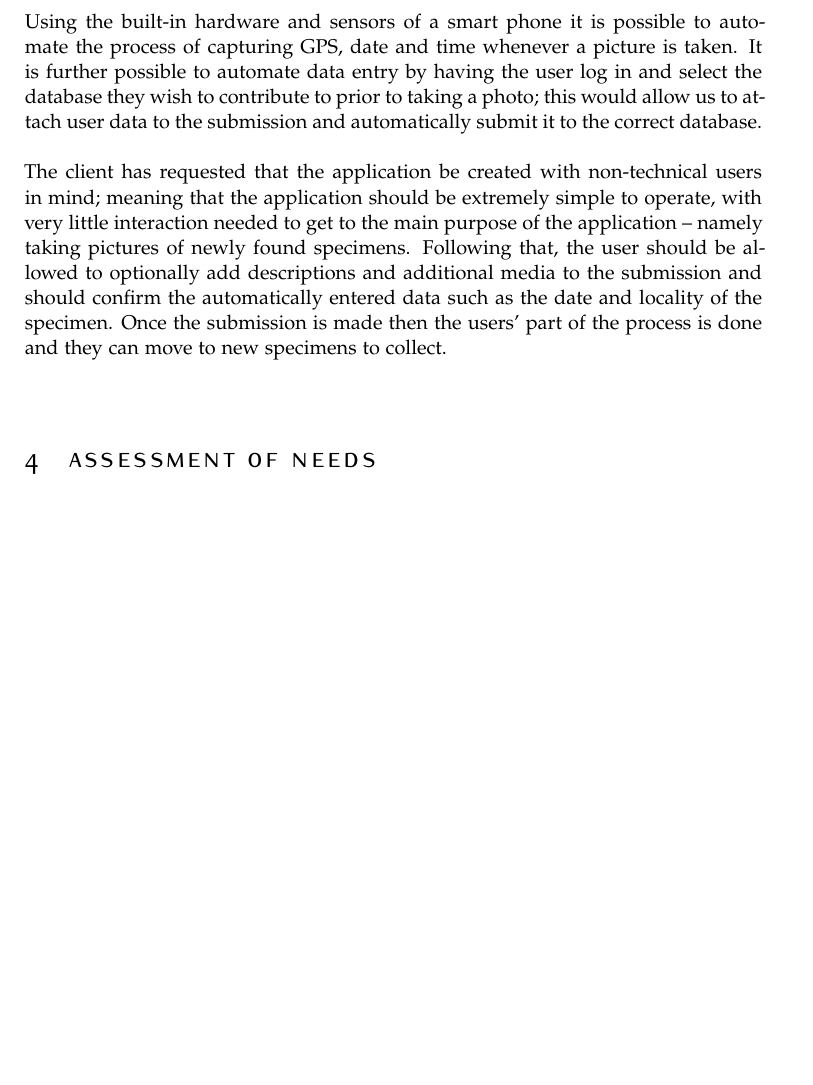
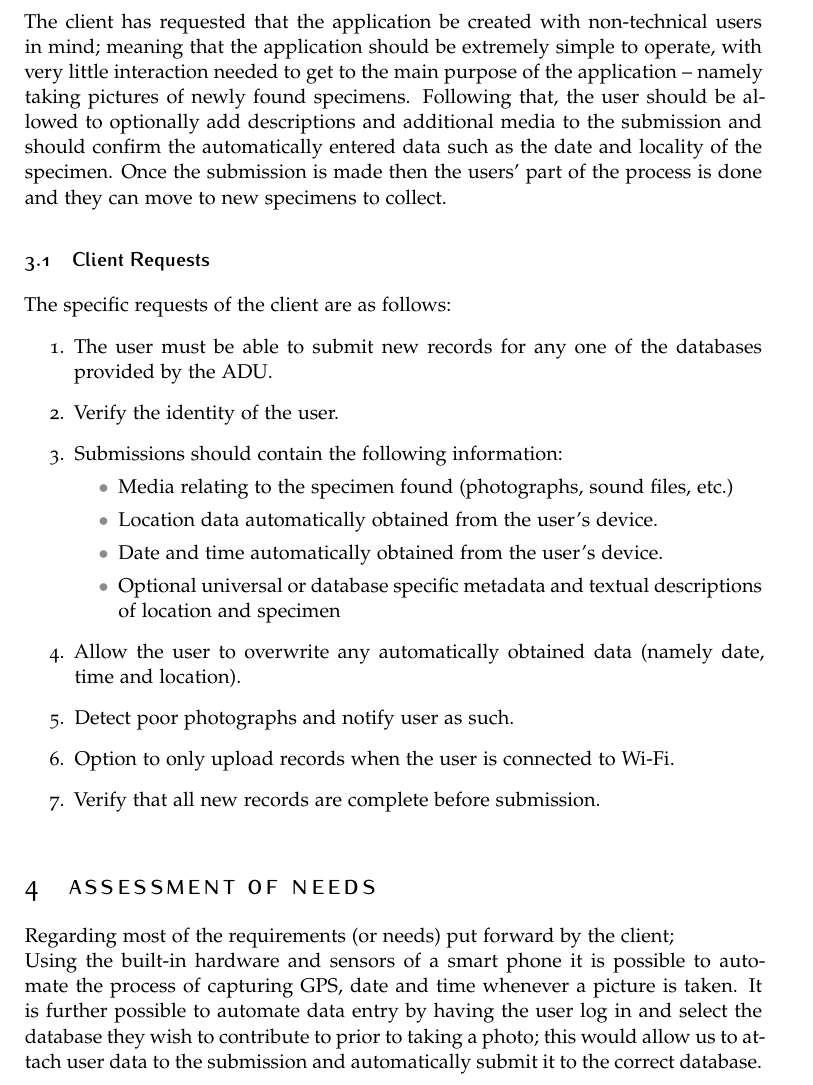
Before and after one commit to EternalDeiwos/ru_mobile_dev_project, a LaTeX document (needs_assessment_doc/needs_assessment.tex): part of page 3 of 3, cut so that both start at the same text, the shorter picture padded with empty space. Compiled offline with pdfLaTeX.

Commit message:
updated needs assessment

```diff
--- a/needs_assessment_doc/needs_assessment.tex
+++ b/needs_assessment_doc/needs_assessment.tex
@@ -166,15 +166,39 @@ On the second page, the user can enter up to three records at once on any of the
 The client would like an android smart phone application to be developed that will reduce the human error in the process of capturing information of specimens as mentioned in Section~\vref{sub:the_problem}. In it's simplest form, users of the application should be able to submit photos and metadata of specimens found in the wild while automating as much of the data capture process as possible. This serves to decrease the barrier to entry for participation in this citizen science project and therefore would hopefully increase participation. \\
 
 \noindent
-Using the built-in hardware and sensors of a smart phone it is possible to automate the process of capturing GPS, date and time whenever a picture is taken. It is further possible to automate data entry by having the user log in and select the database they wish to contribute to prior to taking a photo; this would allow us to attach user data to the submission and automatically submit it to the correct database. \\
+The client has requested that the application be created with non-technical users in mind; meaning that the application should be extremely simple to operate, with very little interaction needed to get to the main purpose of the application -- namely taking pictures of newly found specimens. Following that, the user should be allowed to optionally add descriptions and additional media to the submission and should confirm the automatically entered data such as the date and locality of the specimen. Once the submission is made then the users' part of the process is done and they can move to new specimens to collect.
 
-\noindent
-The client has requested that the application be created with non-technical users in mind; meaning that the application should be extremely simple to operate, with very little interaction needed to get to the main purpose of the application -- namely taking pictures of newly found specimens. Following that, the user should be allowed to optionally add descriptions and additional media to the submission and should confirm the automatically entered data such as the date and locality of the specimen. Once the submission is made then the users' part of the process is done and they can move to new specimens to collect. \\
+\subsection{Client Requests} % (fold)
+\label{sub:client_requests}
+
+The specific requests of the client are as follows:
+\begin{enumerate}
+\item The user must be able to submit new records for any one of the databases provided by the ADU.
+\item Verify the identity of the user.
+\item Submissions should contain the following information:
+\begin{itemize}
+  \item Media relating to the specimen found (photographs, sound files, etc.)
+  \item Location data automatically obtained from the user's device.
+  \item Date and time automatically obtained from the user's device.
+  \item Optional universal or database specific metadata and textual descriptions of location and specimen
+\end{itemize}
+\item Allow the user to overwrite any automatically obtained data (namely date, time and location).
+\item Detect poor photographs and notify user as such.
+\item Option to only upload records when the user is connected to Wi-Fi.
+\item Verify that all new records are complete before submission.
+\end{enumerate}
+
+% subsection client_requests (end)
 
 % section needs_of_the_client (end)
 
 \section{Assessment of Needs} % (fold)
 \label{sec:assessment_of_needs}
+
+Regarding most of the requirements (or needs) put forward by the client;
+
+\noindent
+Using the built-in hardware and sensors of a smart phone it is possible to automate the process of capturing GPS, date and time whenever a picture is taken. It is further possible to automate data entry by having the user log in and select the database they wish to contribute to prior to taking a photo; this would allow us to attach user data to the submission and automatically submit it to the correct database. \\
 
 % section assessment_of_needs (end)
 
```
Also changed, not shown: needs_assessment_doc/needs_assessment.pdf.
